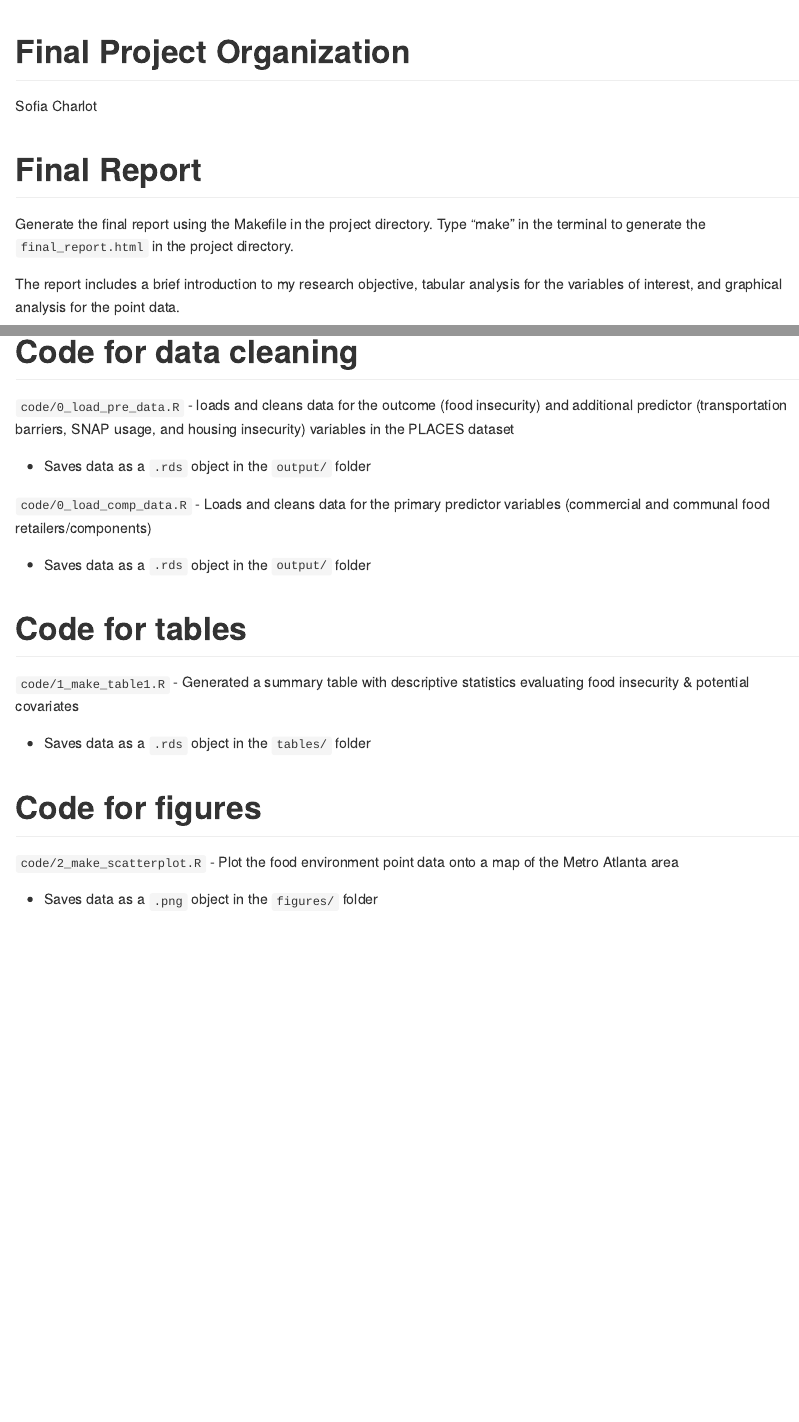
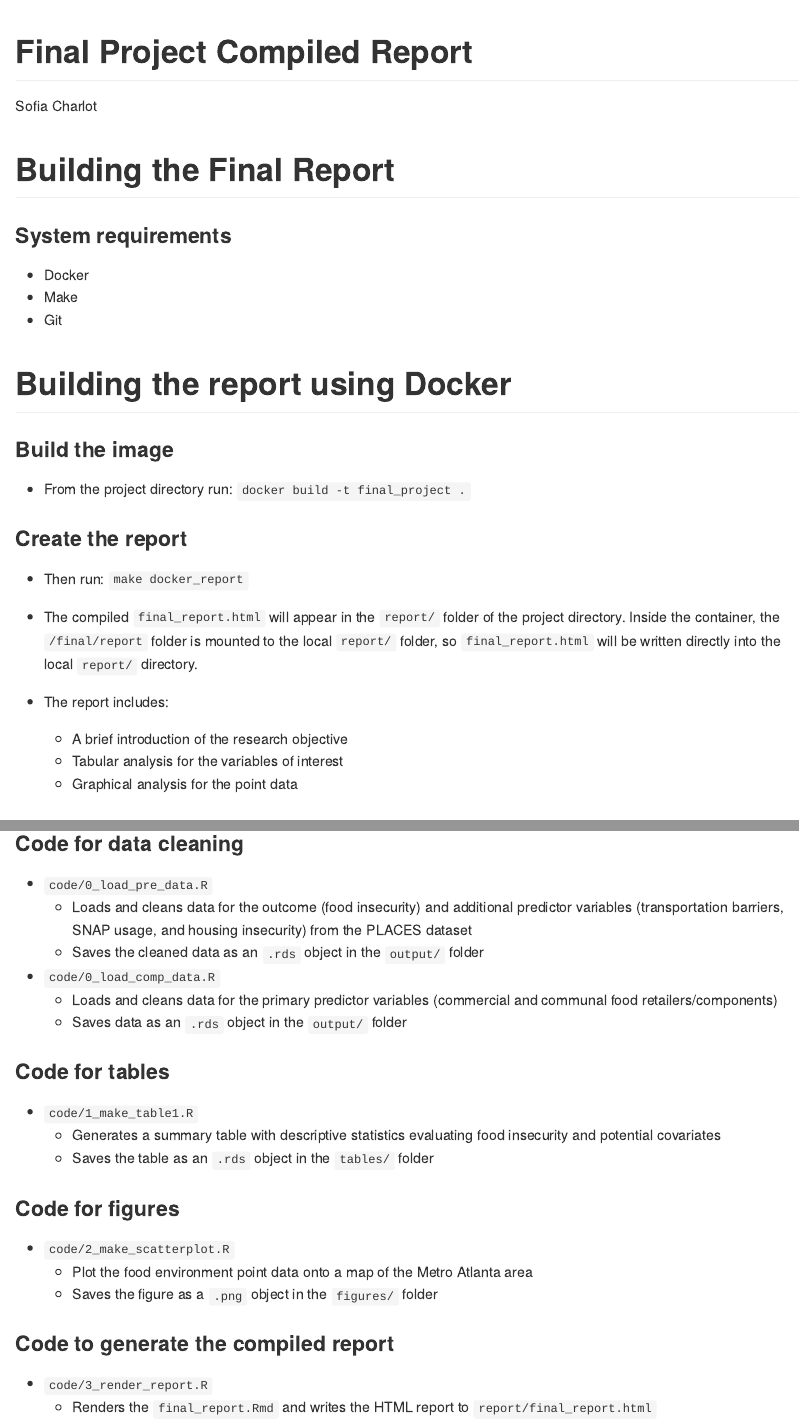
Before and after one commit to S-charlo/550_final, an R Markdown document (README.Rmd): the page in a window 1100 px wide, from its top, and a second part further down, joined at a grey line. The pictures show the output file README.md that the author committed with the source, drawn offline in the style of GitHub.

Commit message:
all updates for the final project

```diff
--- a/README.Rmd
+++ b/README.Rmd
@@ -1,40 +1,59 @@
 ---
-title: Final Project Organization
+title: Final Project Compiled Report
 author: Sofia Charlot
 output: github_document
 ---
 
-# Final Report
 
-Generate the final report using the Makefile in the project directory. Type "make" in the terminal to generate the `final_report.html` in the project directory.
+# Building the Final Report
 
-The report includes a brief introduction to my research objective, tabular analysis for the variables of interest, and graphical analysis for the point data.
+### System requirements
+- Docker
+- Make
+- Git
 
-`code/3_render_report.R`
-  - renders the `final_report.Rmd`
+# Building the report using Docker
 
-# Code for data cleaning
+### Build the image
+- From the project directory run: `docker build -t final_project .`
 
-`code/0_load_pre_data.R`
-  - loads and cleans data for the outcome (food insecurity) and additional predictor          (transportation barriers, SNAP usage, and housing insecurity) variables in the PLACES     dataset
+### Create the report
+- Then run: `make docker_report`
 
-  - Saves data as a `.rds` object in the `output/` folder
+- The compiled `final_report.html` will appear in the `report/` folder of the project directory. Inside the container, the `/final/report` folder is mounted to the local `report/` folder, so `final_report.html` will be written directly into the local `report/` directory.
 
-`code/0_load_comp_data.R`
-  - Loads and cleans data for the primary predictor variables (commercial and communal        food retailers/components)
 
-  - Saves data as a `.rds` object in the `output/` folder
+- The report includes:
+  - A brief introduction of the research objective
+  - Tabular analysis for the variables of interest
+  - Graphical analysis for the point data
 
-# Code for tables
 
-`code/1_make_table1.R`
-  - Generated a summary table with descriptive statistics evaluating food insecurity &        potential covariates
+## Project Directory Contents
 
-  - Saves data as a `.rds` object in the `tables/` folder
+### Code for data cleaning
 
-# Code for figures
+- `code/0_load_pre_data.R`
+  - Loads and cleans data for the outcome (food insecurity) and additional predictor variables (transportation barriers, SNAP usage, and housing insecurity) from the PLACES dataset
+  - Saves the cleaned data as an `.rds` object in the `output/` folder
 
-`code/2_make_scatterplot.R`
+- `code/0_load_comp_data.R`
+  - Loads and cleans data for the primary predictor variables (commercial and communal food retailers/components)
+  - Saves data as an `.rds` object in the `output/` folder
+
+### Code for tables
+
+- `code/1_make_table1.R`
+  - Generates a summary table with descriptive statistics evaluating food insecurity and potential covariates
+  - Saves the table as an `.rds` object in the `tables/` folder
+
+### Code for figures
+
+- `code/2_make_scatterplot.R`
   - Plot the food environment point data onto a map of the Metro Atlanta area
+  - Saves the figure as a `.png` object in the `figures/` folder
 
-  - Saves data as a `.png` object in the `figures/` folder
+### Code to generate the compiled report
+
+- `code/3_render_report.R`
+  - Renders the `final_report.Rmd` and writes the HTML report to `report/final_report.html`
--- a/code/3_render_report.R
+++ b/code/3_render_report.R
@@ -5 +4,10 @@ rendered_report <- render("final_report.Rmd")
 
+out_dir <- here::here("report")
+if (!dir.exists(out_dir)) {
+  dir.create(out_dir, recursive = TRUE)
+}
+
+rendered_report <- render(
+  input       = here::here("final_report.Rmd"),
+  output_file = "final_report.html",
+  output_dir  = out_dir
```
Also changed, not shown: code/1_make_table1.R (+1 -0 lines), README.md, code/3_render_report.R (4 more changed lines), 3 other files.
